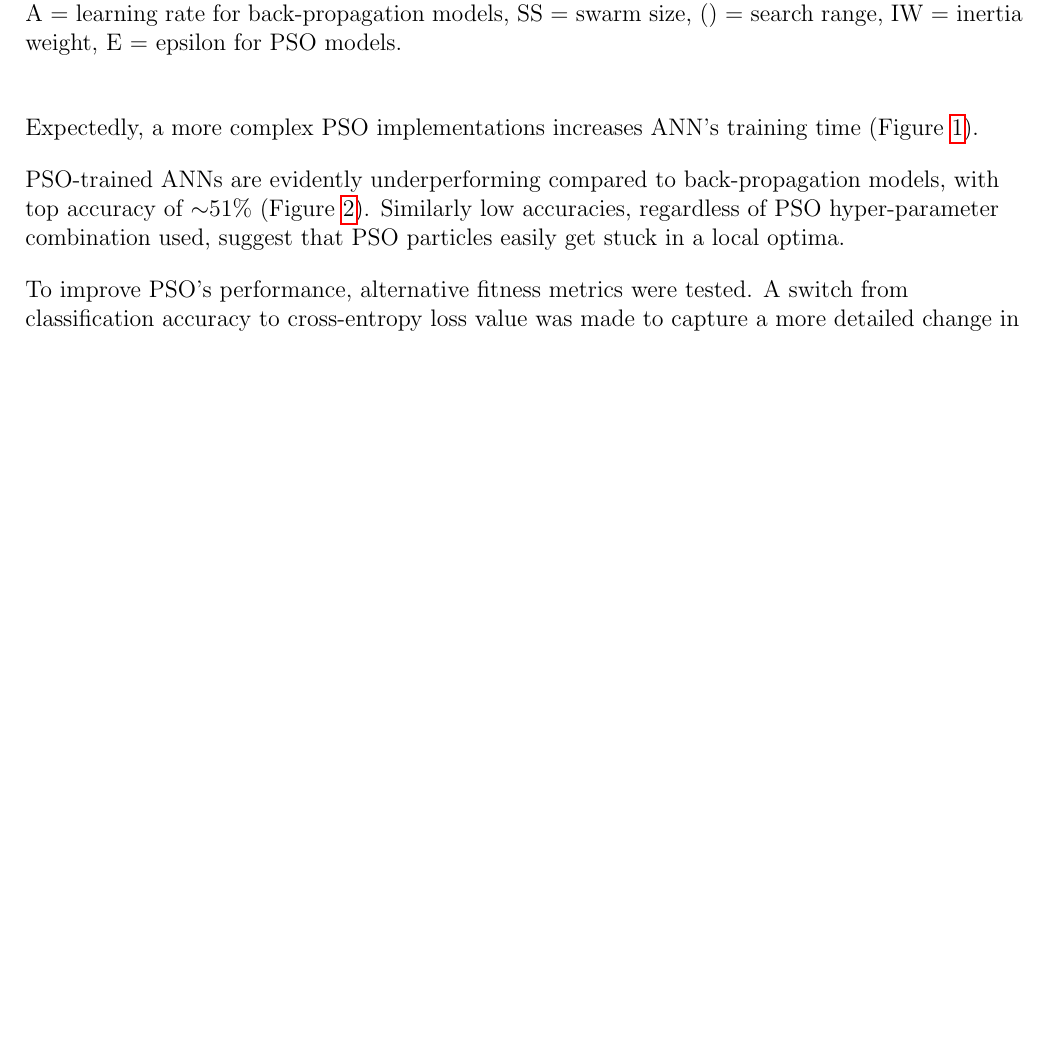
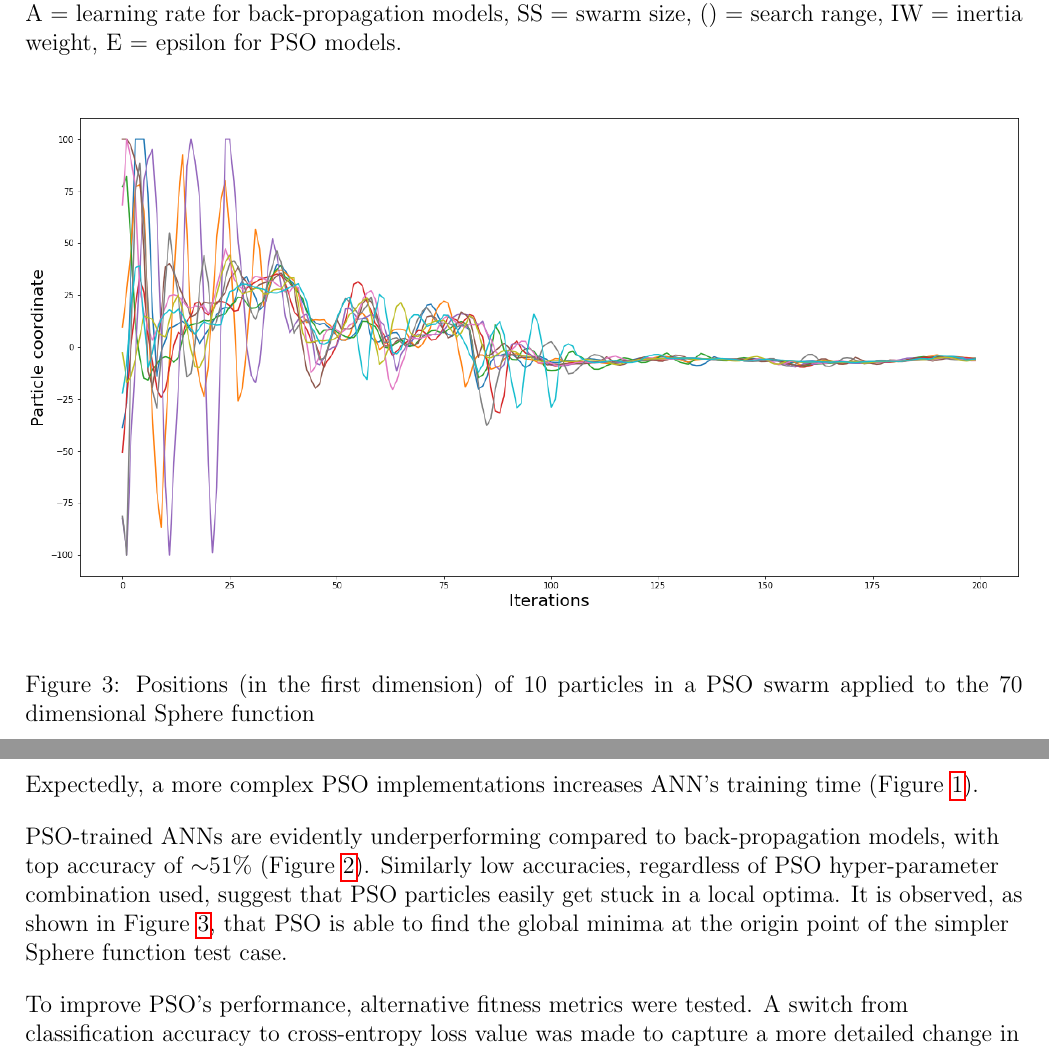
Before and after one commit to kymckay/f21bc-coursework, a LaTeX document (pso_report.tex): part of page 3 of 4 before the commit and two parts of pages 3 and 4 of 5 after it, the two joined at a grey line, cut so that both start at the same text, the shorter picture padded with empty space. Compiled offline with pdfLaTeX.

Commit message:
Add sphere function performance to PSO report

```diff
--- a/pso_report.tex
+++ b/pso_report.tex
@@ -121,9 +121,16 @@ Gudise et al (2003) suggests that an overly restricted search space (e.g. in the
   \label{fig:accuracy}
 \end{figure}
 
+\begin{figure}[H]
+  \centering
+  \includegraphics[width=1\textwidth]{figs/sphere_pso.png}
+  \caption{Positions (in the first dimension) of 10 particles in a PSO swarm applied to the 70 dimensional Sphere function}
+  \label{fig:sphere}
+\end{figure}
+
 Expectedly, a more complex PSO implementations increases ANN's training time (Figure \ref{fig:ttime}).
 
-PSO-trained ANNs are evidently underperforming compared to back-propagation models, with top accuracy of $\sim$51\% (Figure \ref{fig:accuracy}). Similarly low accuracies, regardless of PSO hyper-parameter combination used, suggest that PSO particles easily get stuck in a local optima.
+PSO-trained ANNs are evidently underperforming compared to back-propagation models, with top accuracy of $\sim$51\% (Figure \ref{fig:accuracy}). Similarly low accuracies, regardless of PSO hyper-parameter combination used, suggest that PSO particles easily get stuck in a local optima. It is observed, as shown in Figure \ref{fig:sphere}, that PSO is able to find the global minima at the origin point of the simpler Sphere function test case.
 
 To improve PSO's performance, alternative fitness metrics were tested. A switch from classification accuracy to cross-entropy loss value was made to capture a more detailed change in ANN's performance as the particles move through search space.  An observation that all input instances are classified as the dominant class (i.e., the class with more instances) motivated the switch to a fitness metric insensitive to class size  imbalances, i.e. Matthew's Correlation Coefficient (MCC). Using MCC prevents classifying all inputs as a single class, however the overall accuracy decreased.
 
```
Also changed, not shown: figs/sphere_pso.png (added).
